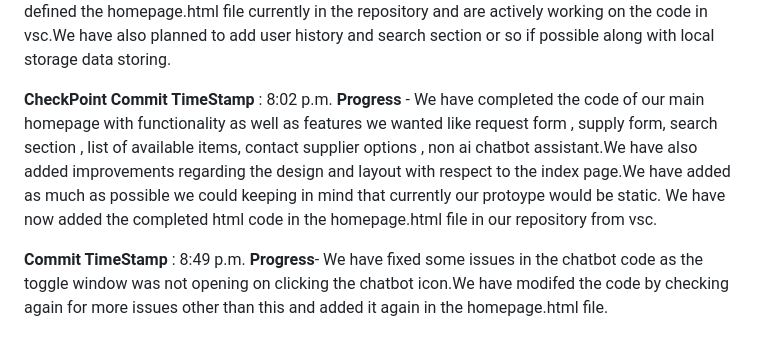
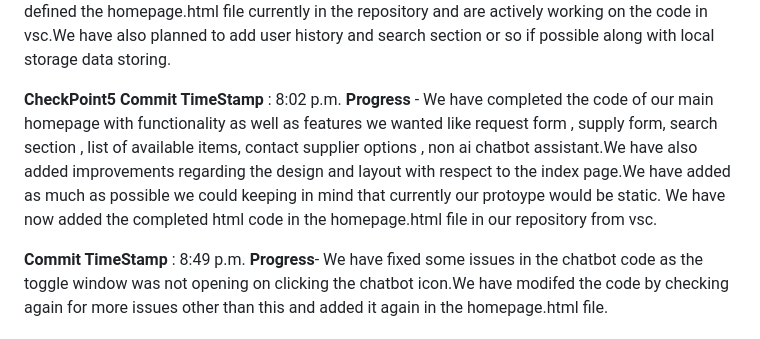
Before and after one commit to PrimeInnovators/ChemConnect_Prototype, a Markdown page: README.md, the part around the change. GitHub-like rendering.

```diff
--- a/README.md
+++ b/README.md
@@ -22,6 +22,6 @@ We have implemented local storage check as well as demo users for our convenienc
 
 **CheckPoint4 Commit TimeStamp** : 6:00 p.m. **Progress** - We are currently planning and deciding the features which the homepage of prototype ChemConnect would have.We are like trying to build it on similar grounds as with the index page but with more features like request forms,supply forms and so on.We are also like trying to do some changes in the design and layout and make it much appealing as this would be the main page.As this would be the page which covers the main goal of our proposed solution and innovation we are giving as much as we could in this. We have like defined the homepage.html file currently in the repository and are actively working on the code in vsc.We have also planned to add user history and search section or so if possible along with local storage data storing.
 
-**CheckPoint Commit TimeStamp** :  8:02 p.m.  **Progress** - We have completed the code of our main homepage with functionality as well as features we wanted like request form , supply form, search section , list of available items, contact supplier options , non ai chatbot assistant.We have also added improvements regarding the design and layout with respect to the index page.We have added as much as possible we could keeping in mind that currently our protoype would be static. We have now added the completed html code in the homepage.html file in our repository from vsc.
+**CheckPoint5 Commit TimeStamp** :  8:02 p.m.  **Progress** - We have completed the code of our main homepage with functionality as well as features we wanted like request form , supply form, search section , list of available items, contact supplier options , non ai chatbot assistant.We have also added improvements regarding the design and layout with respect to the index page.We have added as much as possible we could keeping in mind that currently our protoype would be static. We have now added the completed html code in the homepage.html file in our repository from vsc.
 
 **Commit TimeStamp** : 8:49 p.m. **Progress**- We have fixed some issues in the chatbot code as the toggle window was not opening on clicking the chatbot icon.We have modifed the code by checking again for more issues other than this and added it again in the homepage.html file.
```
